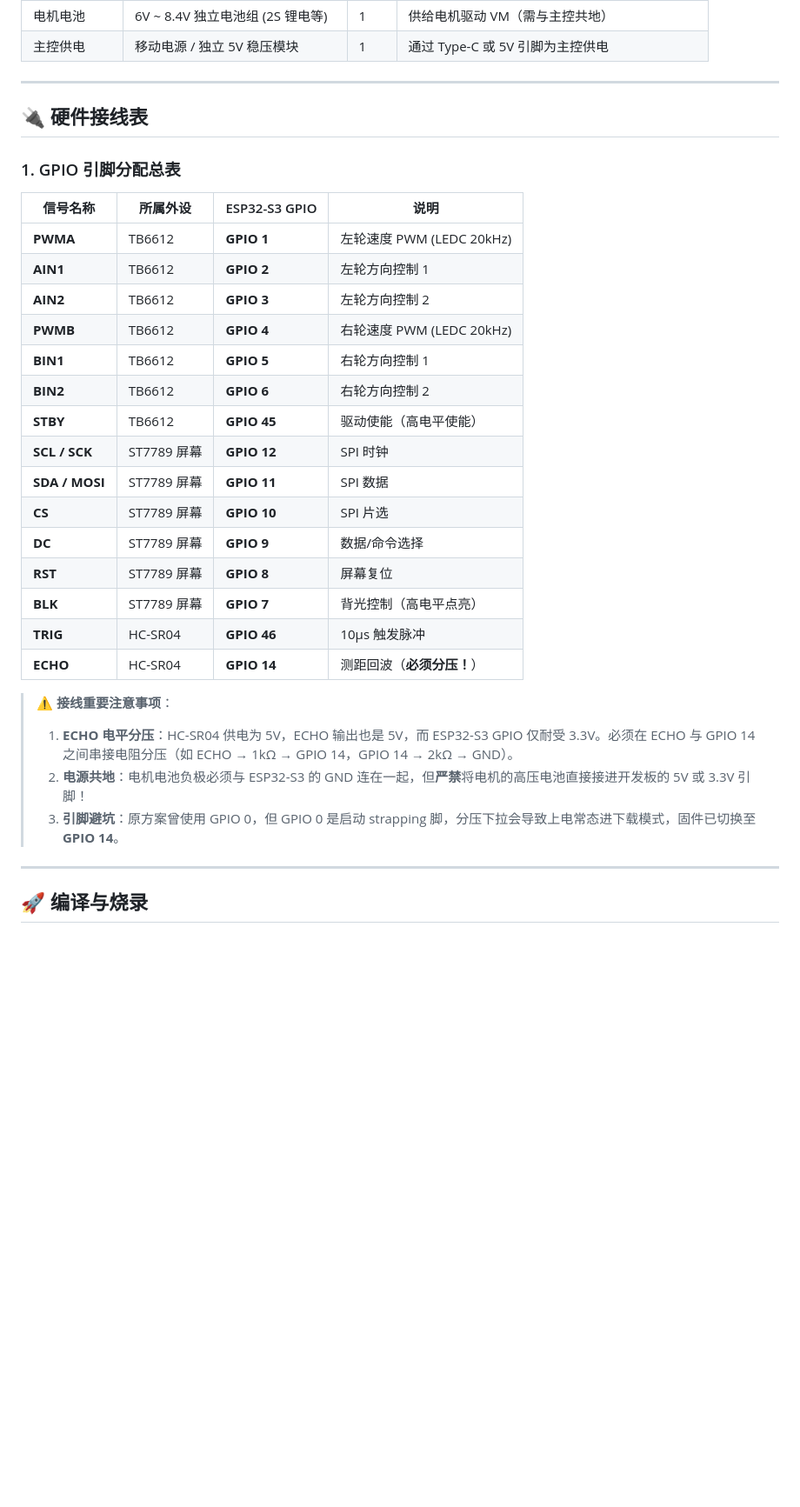
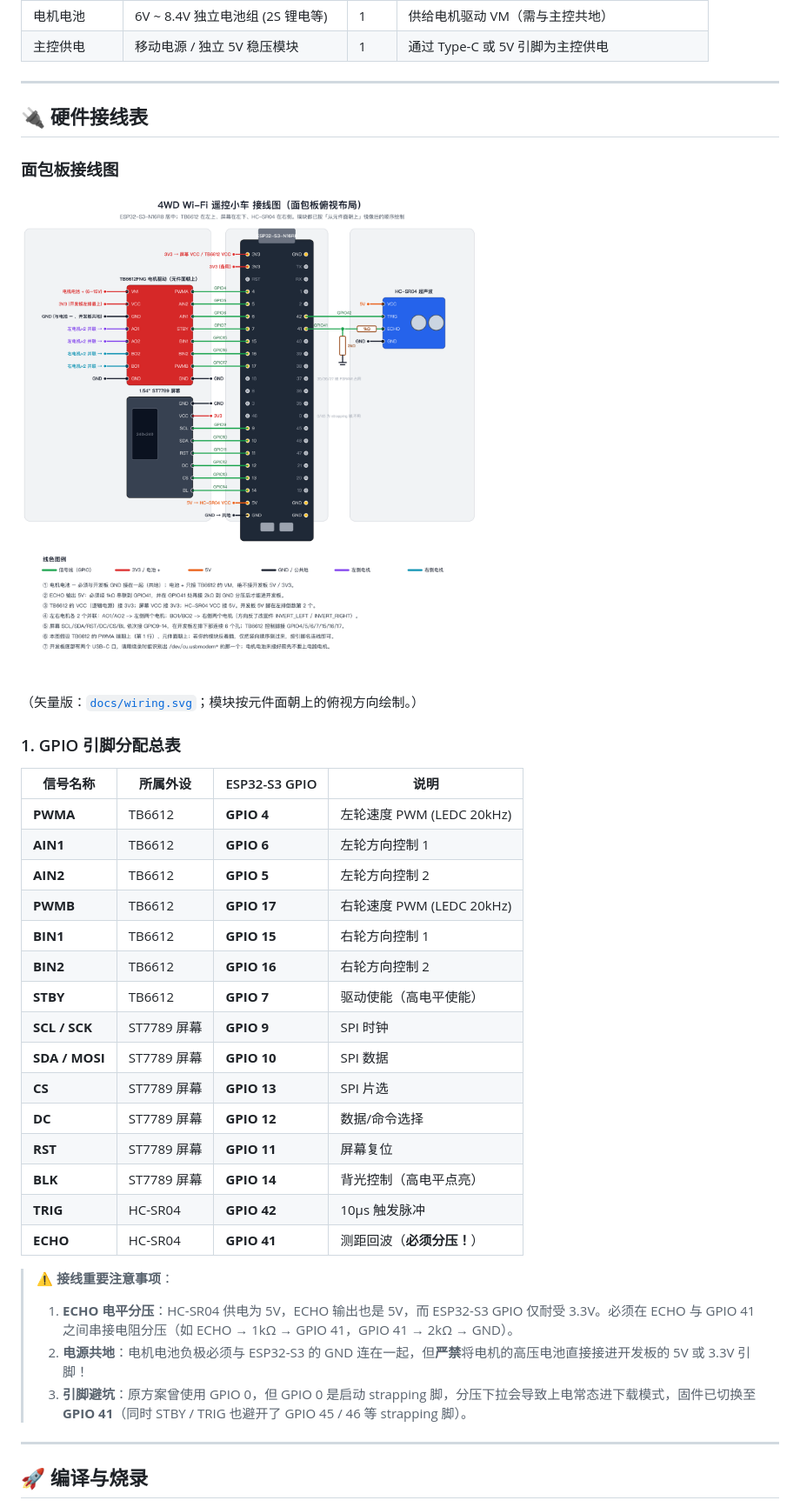
Before and after one commit to pingdai/esp32-4w-car, a Markdown page: README_zh.md, the part around the change. Shown at 87% size. Drawn GitHub-style; pictures changed too: docs/wiring.png (added); blank space fills up the shorter version.

```diff
--- a/README_zh.md
+++ b/README_zh.md
@@ -38,30 +38,36 @@
 
 ## 🔌 硬件接线表
 
+### 面包板接线图
+
+![接线图](docs/wiring.png)
+
+（矢量版：[`docs/wiring.svg`](docs/wiring.svg)；模块按元件面朝上的俯视方向绘制。）
+
 ### 1. GPIO 引脚分配总表
 
 | 信号名称 | 所属外设 | ESP32-S3 GPIO | 说明 |
 |---------|---------|---------------|------|
-| **PWMA** | TB6612 | **GPIO 1** | 左轮速度 PWM (LEDC 20kHz) |
-| **AIN1** | TB6612 | **GPIO 2** | 左轮方向控制 1 |
-| **AIN2** | TB6612 | **GPIO 3** | 左轮方向控制 2 |
-| **PWMB** | TB6612 | **GPIO 4** | 右轮速度 PWM (LEDC 20kHz) |
-| **BIN1** | TB6612 | **GPIO 5** | 右轮方向控制 1 |
-| **BIN2** | TB6612 | **GPIO 6** | 右轮方向控制 2 |
-| **STBY** | TB6612 | **GPIO 45** | 驱动使能（高电平使能） |
-| **SCL / SCK** | ST7789 屏幕 | **GPIO 12** | SPI 时钟 |
-| **SDA / MOSI** | ST7789 屏幕 | **GPIO 11** | SPI 数据 |
-| **CS** | ST7789 屏幕 | **GPIO 10** | SPI 片选 |
-| **DC** | ST7789 屏幕 | **GPIO 9** | 数据/命令选择 |
-| **RST** | ST7789 屏幕 | **GPIO 8** | 屏幕复位 |
-| **BLK** | ST7789 屏幕 | **GPIO 7** | 背光控制（高电平点亮） |
-| **TRIG** | HC-SR04 | **GPIO 46** | 10μs 触发脉冲 |
-| **ECHO** | HC-SR04 | **GPIO 14** | 测距回波（**必须分压！**） |
+| **PWMA** | TB6612 | **GPIO 4** | 左轮速度 PWM (LEDC 20kHz) |
+| **AIN1** | TB6612 | **GPIO 6** | 左轮方向控制 1 |
+| **AIN2** | TB6612 | **GPIO 5** | 左轮方向控制 2 |
+| **PWMB** | TB6612 | **GPIO 17** | 右轮速度 PWM (LEDC 20kHz) |
+| **BIN1** | TB6612 | **GPIO 15** | 右轮方向控制 1 |
+| **BIN2** | TB6612 | **GPIO 16** | 右轮方向控制 2 |
+| **STBY** | TB6612 | **GPIO 7** | 驱动使能（高电平使能） |
+| **SCL / SCK** | ST7789 屏幕 | **GPIO 9** | SPI 时钟 |
+| **SDA / MOSI** | ST7789 屏幕 | **GPIO 10** | SPI 数据 |
+| **CS** | ST7789 屏幕 | **GPIO 13** | SPI 片选 |
+| **DC** | ST7789 屏幕 | **GPIO 12** | 数据/命令选择 |
+| **RST** | ST7789 屏幕 | **GPIO 11** | 屏幕复位 |
+| **BLK** | ST7789 屏幕 | **GPIO 14** | 背光控制（高电平点亮） |
+| **TRIG** | HC-SR04 | **GPIO 42** | 10μs 触发脉冲 |
+| **ECHO** | HC-SR04 | **GPIO 41** | 测距回波（**必须分压！**） |
 
 > ⚠️ **接线重要注意事项**：
-> 1. **ECHO 电平分压**：HC-SR04 供电为 5V，ECHO 输出也是 5V，而 ESP32-S3 GPIO 仅耐受 3.3V。必须在 ECHO 与 GPIO 14 之间串接电阻分压（如 ECHO → 1kΩ → GPIO 14，GPIO 14 → 2kΩ → GND）。
+> 1. **ECHO 电平分压**：HC-SR04 供电为 5V，ECHO 输出也是 5V，而 ESP32-S3 GPIO 仅耐受 3.3V。必须在 ECHO 与 GPIO 41 之间串接电阻分压（如 ECHO → 1kΩ → GPIO 41，GPIO 41 → 2kΩ → GND）。
 > 2. **电源共地**：电机电池负极必须与 ESP32-S3 的 GND 连在一起，但**严禁**将电机的高压电池直接接进开发板的 5V 或 3.3V 引脚！
-> 3. **引脚避坑**：原方案曾使用 GPIO 0，但 GPIO 0 是启动 strapping 脚，分压下拉会导致上电常态进下载模式，固件已切换至 **GPIO 14**。
+> 3. **引脚避坑**：原方案曾使用 GPIO 0，但 GPIO 0 是启动 strapping 脚，分压下拉会导致上电常态进下载模式，固件已切换至 **GPIO 41**（同时 STBY / TRIG 也避开了 GPIO 45 / 46 等 strapping 脚）。
 
 ---
 
```
Also changed, not shown: README.md (+23 -17 lines), docs/design.md (+39 -33 lines), 2 other files.
